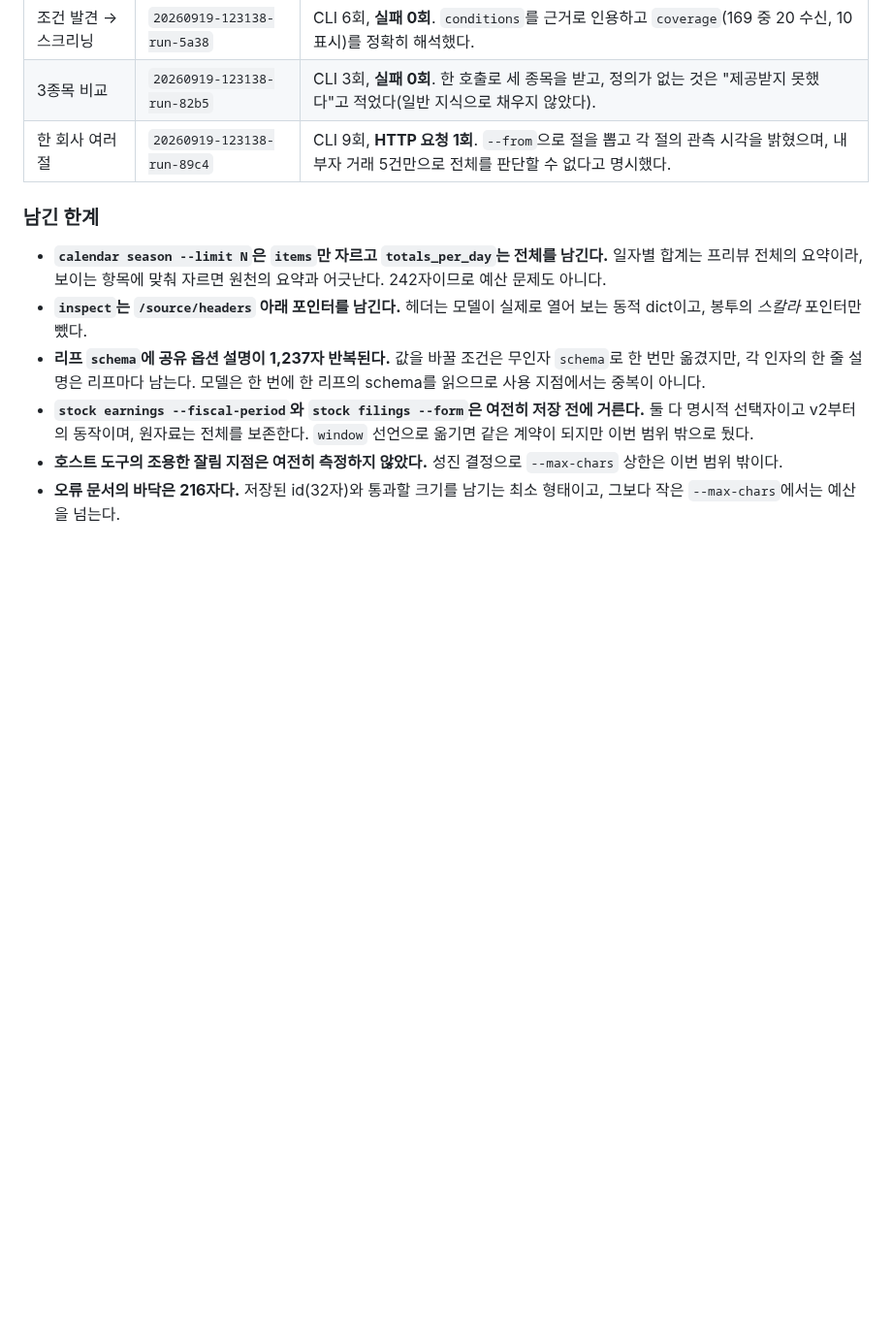
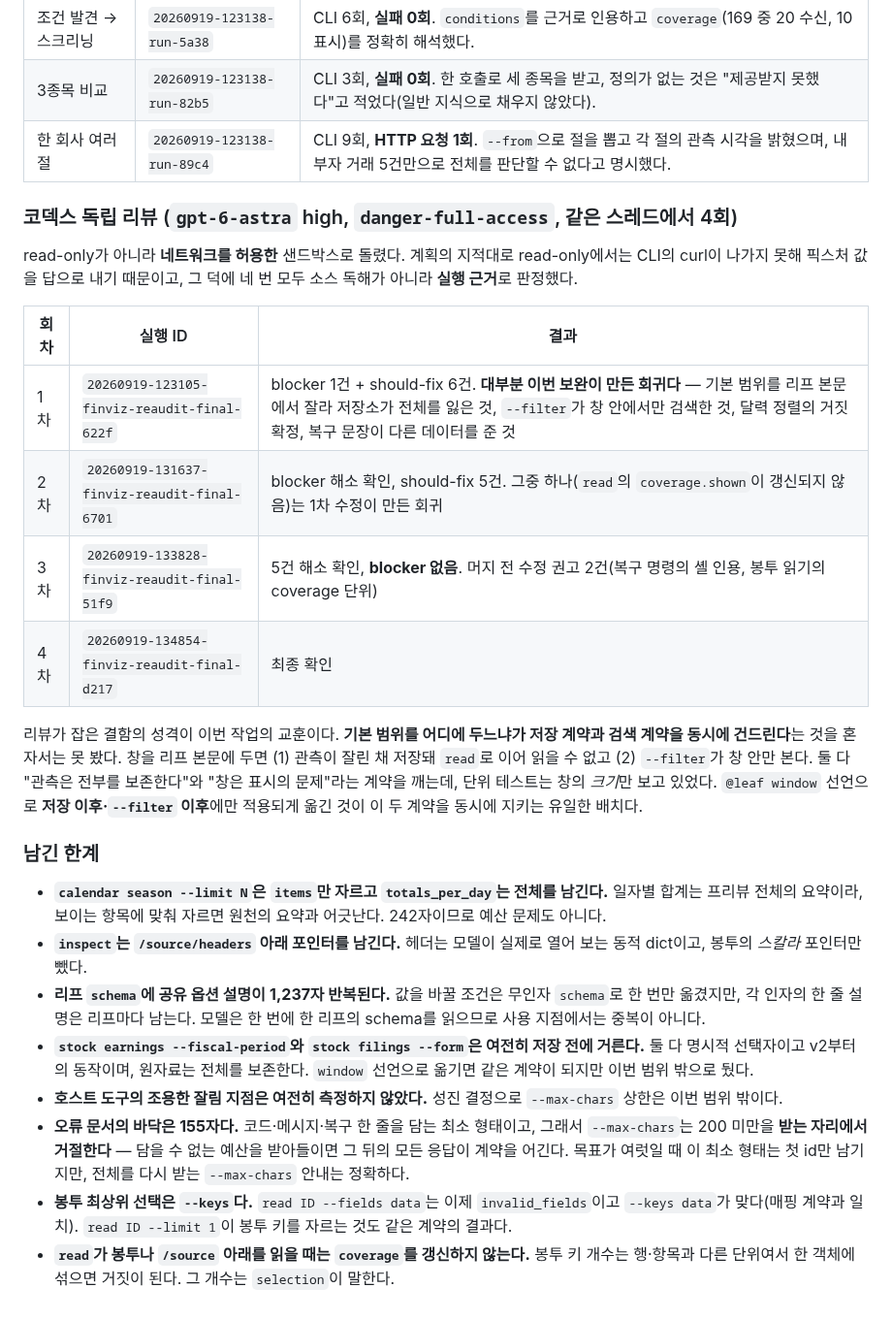
Before and after one commit to tjdwls101010/Agentic-SNS, a Markdown page: .claude/plans/finviz 스킬 4프레임 점검.md, the part around the change. Shown at 97% size. Drawn GitHub-style; blank space fills up the shorter version.

Commit message:
docs: 코덱스 리뷰 4회의 결과와 이번 작업의 교훈을 기록한다
리뷰가 잡은 것의 성격을 남긴다: 기본 범위를 어디에 두느냐가 저장 계약과
검색 계약을 동시에 건드린다는 것, 그리고 단위 테스트가 창의 크기만 보고
있어서 그 둘이 깨진 것을 못 봤다는 것.

Co-Authored-By: Claude Opus 5 (1M context) <noreply@anthropic.com>

```diff
--- a/.claude/plans/finviz 스킬 4프레임 점검.md
+++ b/.claude/plans/finviz 스킬 4프레임 점검.md
@@ -343,6 +343,19 @@ v2 재작성의 코덱스 4단계 리뷰와 라이브 테스트 40건은 **정
 | 3종목 비교 | `20260919-123138-run-82b5` | CLI 3회, **실패 0회**. 한 호출로 세 종목을 받고, 정의가 없는 것은 "제공받지 못했다"고 적었다(일반 지식으로 채우지 않았다). |
 | 한 회사 여러 절 | `20260919-123138-run-89c4` | CLI 9회, **HTTP 요청 1회**. `--from`으로 절을 뽑고 각 절의 관측 시각을 밝혔으며, 내부자 거래 5건만으로 전체를 판단할 수 없다고 명시했다. |
 
+### 코덱스 독립 리뷰 (`gpt-6-astra` high, `danger-full-access`, 같은 스레드에서 4회)
+
+read-only가 아니라 **네트워크를 허용한** 샌드박스로 돌렸다. 계획의 지적대로 read-only에서는 CLI의 curl이 나가지 못해 픽스처 값을 답으로 내기 때문이고, 그 덕에 네 번 모두 소스 독해가 아니라 **실행 근거**로 판정했다.
+
+| 회차 | 실행 ID | 결과 |
+|---|---|---|
+| 1차 | `20260919-123105-finviz-reaudit-final-622f` | blocker 1건 + should-fix 6건. **대부분 이번 보완이 만든 회귀다** — 기본 범위를 리프 본문에서 잘라 저장소가 전체를 잃은 것, `--filter`가 창 안에서만 검색한 것, 달력 정렬의 거짓 확정, 복구 문장이 다른 데이터를 준 것 |
+| 2차 | `20260919-131637-finviz-reaudit-final-6701` | blocker 해소 확인, should-fix 5건. 그중 하나(`read`의 `coverage.shown`이 갱신되지 않음)는 1차 수정이 만든 회귀 |
+| 3차 | `20260919-133828-finviz-reaudit-final-51f9` | 5건 해소 확인, **blocker 없음**. 머지 전 수정 권고 2건(복구 명령의 셸 인용, 봉투 읽기의 coverage 단위) |
+| 4차 | `20260919-134854-finviz-reaudit-final-d217` | 최종 확인 |
+
+리뷰가 잡은 결함의 성격이 이번 작업의 교훈이다. **기본 범위를 어디에 두느냐가 저장 계약과 검색 계약을 동시에 건드린다**는 것을 혼자서는 못 봤다. 창을 리프 본문에 두면 (1) 관측이 잘린 채 저장돼 `read`로 이어 읽을 수 없고 (2) `--filter`가 창 안만 본다. 둘 다 "관측은 전부를 보존한다"와 "창은 표시의 문제"라는 계약을 깨는데, 단위 테스트는 창의 *크기*만 보고 있었다. `@leaf window` 선언으로 **저장 이후·`--filter` 이후**에만 적용되게 옮긴 것이 이 두 계약을 동시에 지키는 유일한 배치다.
+
 ### 남긴 한계
 
 - **`calendar season --limit N`은 `items`만 자르고 `totals_per_day`는 전체를 남긴다.** 일자별 합계는 프리뷰 전체의 요약이라, 보이는 항목에 맞춰 자르면 원천의 요약과 어긋난다. 242자이므로 예산 문제도 아니다.
@@ -350,4 +363,6 @@ v2 재작성의 코덱스 4단계 리뷰와 라이브 테스트 40건은 **정
 - **리프 `schema`에 공유 옵션 설명이 1,237자 반복된다.** 값을 바꿀 조건은 무인자 `schema`로 한 번만 옮겼지만, 각 인자의 한 줄 설명은 리프마다 남는다. 모델은 한 번에 한 리프의 schema를 읽으므로 사용 지점에서는 중복이 아니다.
 - **`stock earnings --fiscal-period`와 `stock filings --form`은 여전히 저장 전에 거른다.** 둘 다 명시적 선택자이고 v2부터의 동작이며, 원자료는 전체를 보존한다. `window` 선언으로 옮기면 같은 계약이 되지만 이번 범위 밖으로 뒀다.
 - **호스트 도구의 조용한 잘림 지점은 여전히 측정하지 않았다.** 성진 결정으로 `--max-chars` 상한은 이번 범위 밖이다.
-- **오류 문서의 바닥은 216자다.** 저장된 id(32자)와 통과할 크기를 남기는 최소 형태이고, 그보다 작은 `--max-chars`에서는 예산을 넘는다.
+- **오류 문서의 바닥은 155자다.** 코드·메시지·복구 한 줄을 담는 최소 형태이고, 그래서 `--max-chars`는 200 미만을 **받는 자리에서 거절한다** — 담을 수 없는 예산을 받아들이면 그 뒤의 모든 응답이 계약을 어긴다. 목표가 여럿일 때 이 최소 형태는 첫 id만 남기지만, 전체를 다시 받는 `--max-chars` 안내는 정확하다.
+- **봉투 최상위 선택은 `--keys`다.** `read ID --fields data`는 이제 `invalid_fields`이고 `--keys data`가 맞다(매핑 계약과 일치). `read ID --limit 1`이 봉투 키를 자르는 것도 같은 계약의 결과다.
+- **`read`가 봉투나 `/source` 아래를 읽을 때는 `coverage`를 갱신하지 않는다.** 봉투 키 개수는 행·항목과 다른 단위여서 한 객체에 섞으면 거짓이 된다. 그 개수는 `selection`이 말한다.
```
